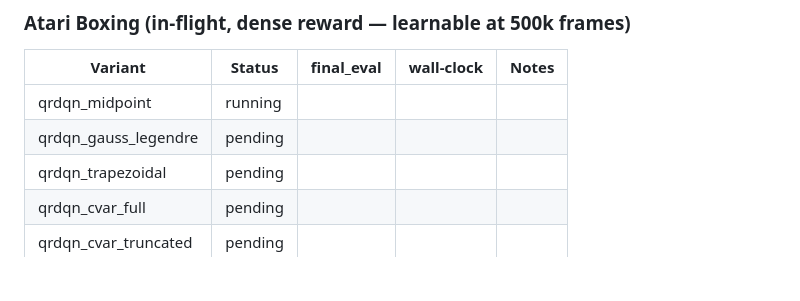
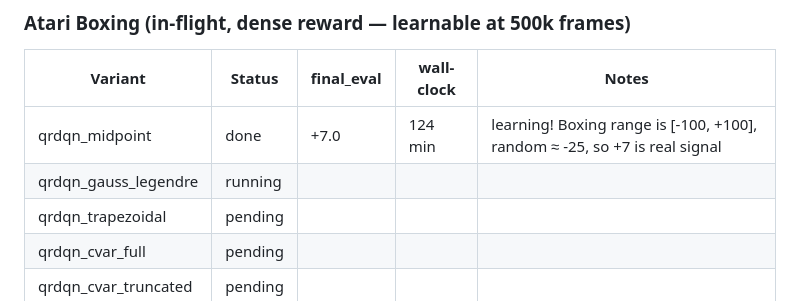
Before and after one commit to gerardgrau/Distributional-RL-for-LTM-Handover, a Markdown page: notes/experiments_log.md, the part around the change. Rendered like a GitHub page; blank space fills up the shorter version.

Commit message:
log: Boxing midpoint = +7.0 — game is learnable inside 500k frames
Boxing's dense per-punch reward gives a real learning signal at our
500k-frame budget where Pong and Breakout did not. Comparison across
the four remaining variants should now actually differentiate them.

Co-Authored-By: Claude Opus 4.7 (1M context) <noreply@anthropic.com>

```diff
--- a/notes/experiments_log.md
+++ b/notes/experiments_log.md
@@ -110,8 +110,8 @@ echoing its 2nd-place LTM result. Treat as "ordering, not absolute".
 
 | Variant | Status | final_eval | wall-clock | Notes |
 |---------|--------|------------|------------|-------|
-| qrdqn_midpoint | running |  |  | |
-| qrdqn_gauss_legendre | pending |  |  | |
+| qrdqn_midpoint | done | +7.0 | 124 min | learning! Boxing range is [-100, +100], random ≈ -25, so +7 is real signal |
+| qrdqn_gauss_legendre | running |  |  | |
 | qrdqn_trapezoidal | pending |  |  | |
 | qrdqn_cvar_full | pending |  |  | |
 | qrdqn_cvar_truncated | pending |  |  | |
```
